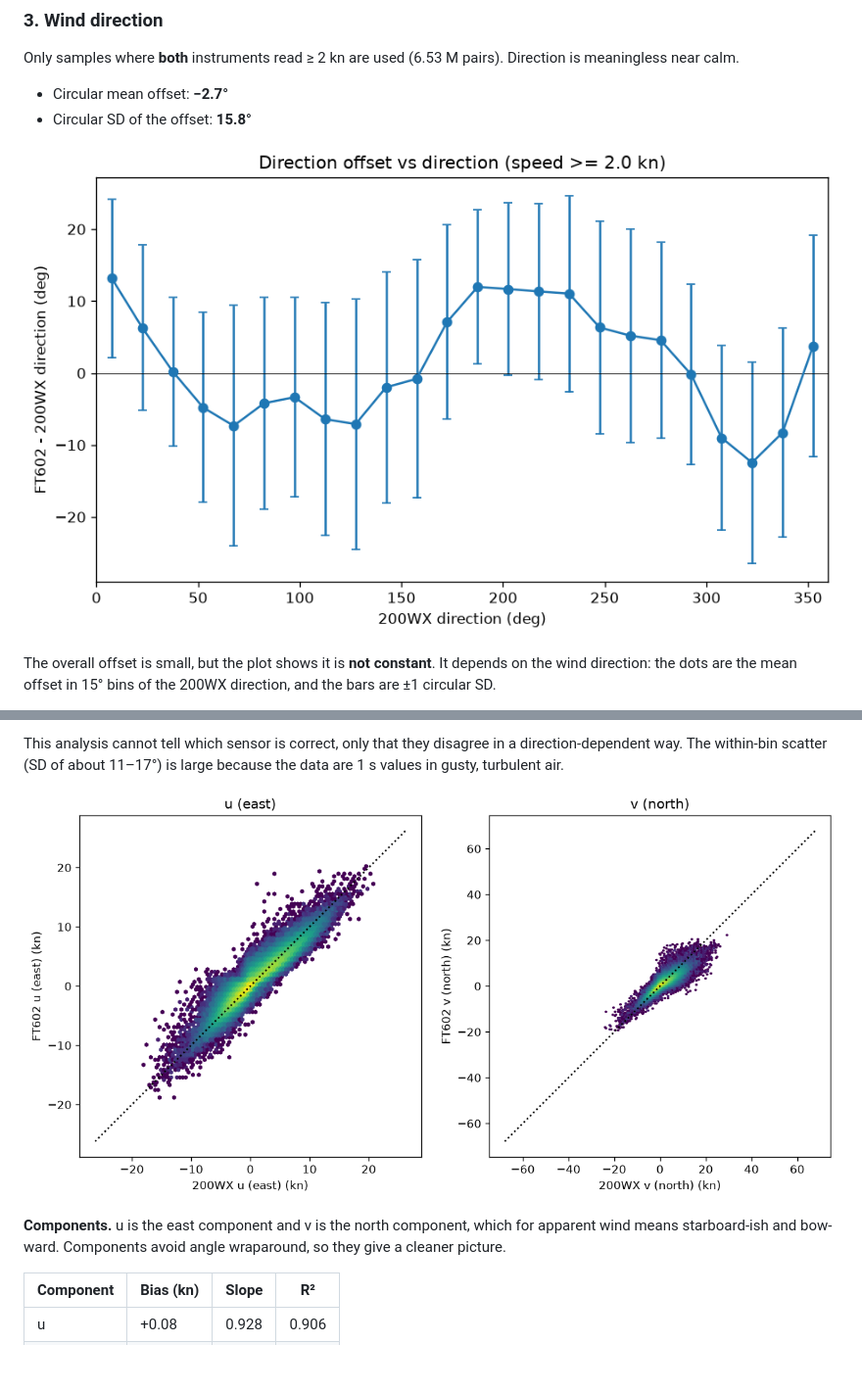
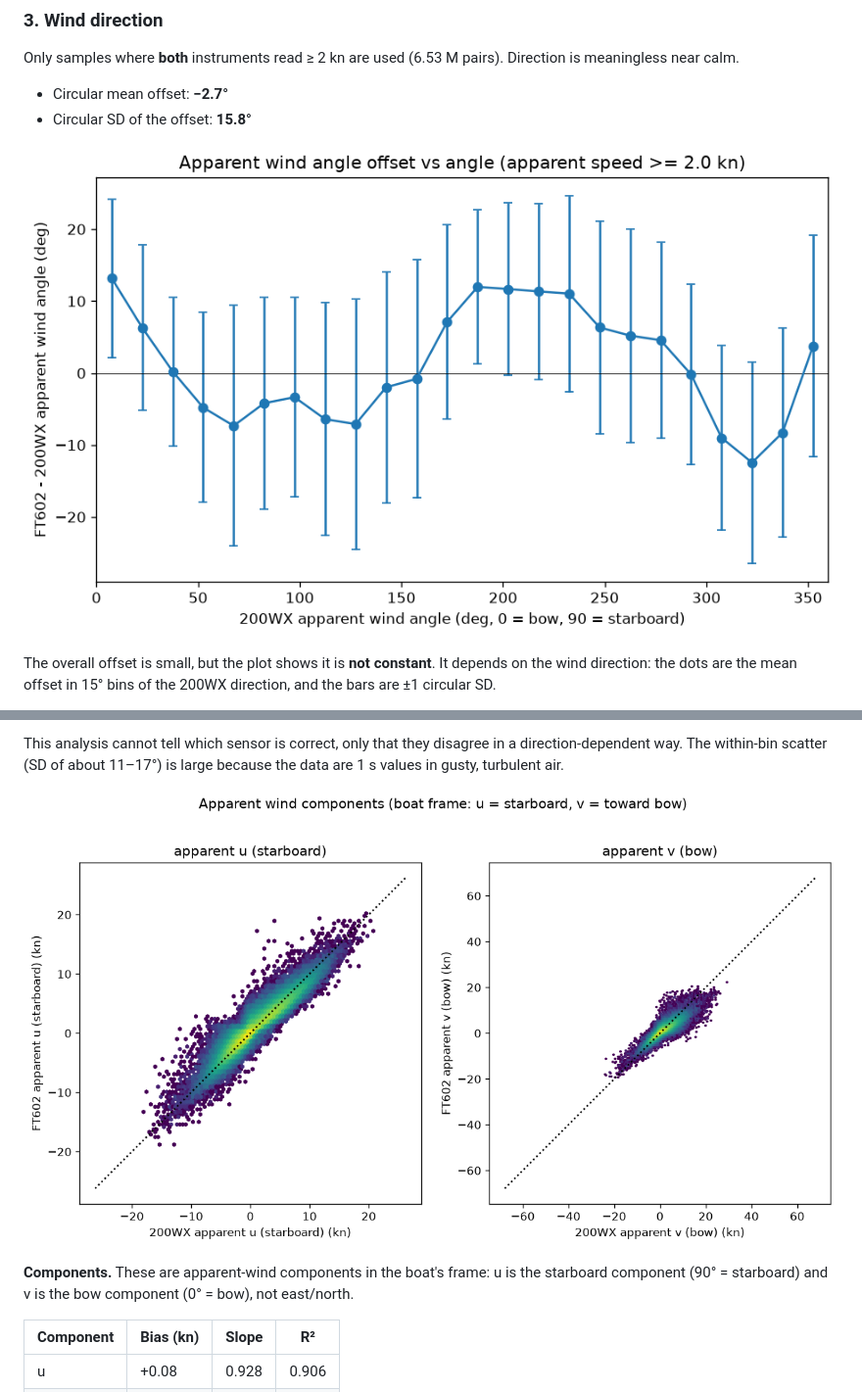
Before and after one commit to westernflyer/ft602_analysis, a Markdown page: REPORT.md, 2 parts joined by grey strips. Shown at 98% size. Rendered like a GitHub page; pictures changed too: out/direction_offset_vs_dir.png, out/direction_uv.png; blank space fills up the shorter version.

Commit message:
Clarify that apparent wind is used.

```diff
--- a/REPORT.md
+++ b/REPORT.md
@@ -67,7 +67,7 @@ This analysis cannot tell which sensor is correct, only that they disagree in a
 
 ![u/v components](out/direction_uv.png)
 
-**Components.** u is the east component and v is the north component, which for apparent wind means starboard-ish and bow-ward. Components avoid angle wraparound, so they give a cleaner picture.
+**Components.** These are apparent-wind components in the boat's frame: u is the starboard component (90° = starboard) and v is the bow component (0° = bow), not east/north.
 
 | Component | Bias (kn) | Slope | R²    |
 |-----------|-----------|-------|-------|
```
Also changed, not shown: out/gusts_gusts.png, out/speed_bland_altman.png, out/speed_scatter.png, 3 other files.
